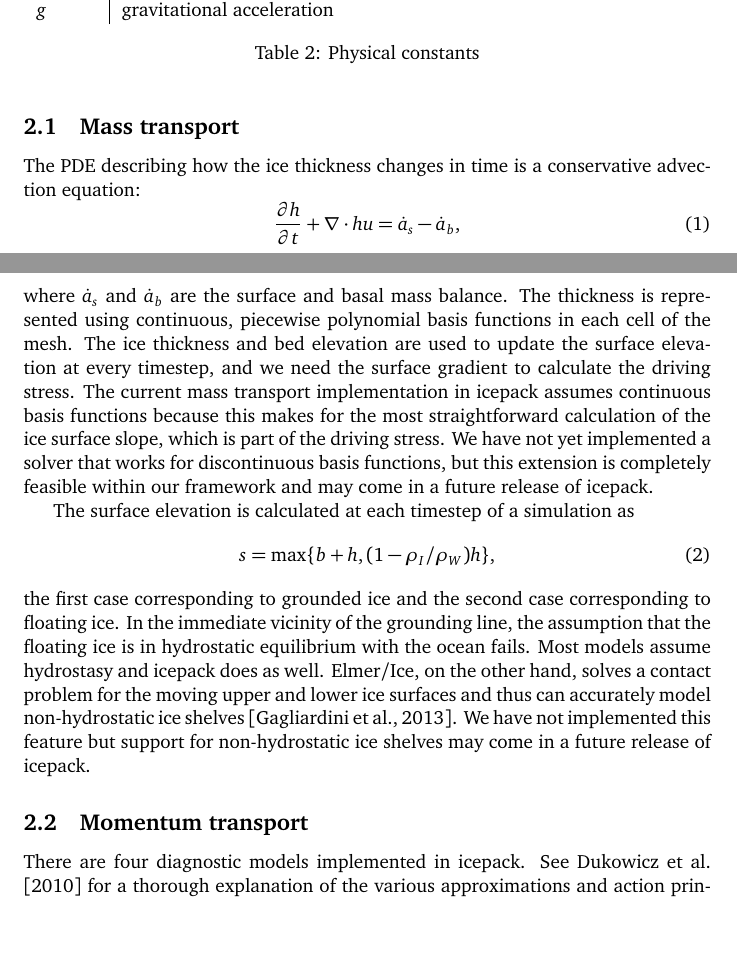
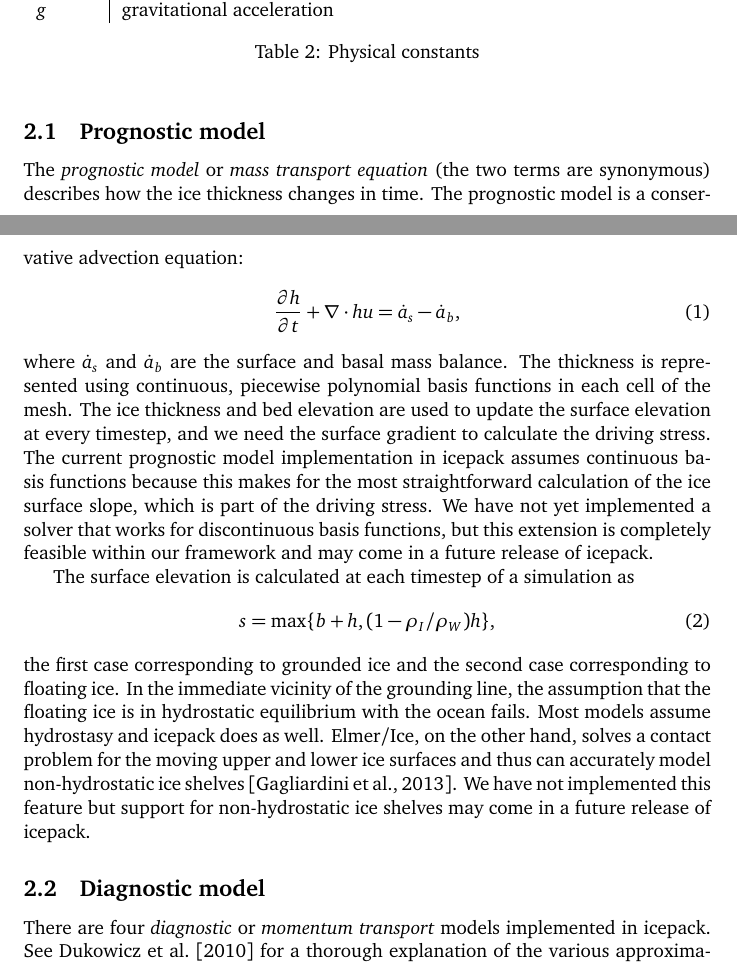
Before and after one commit to icepack/icepack-paper, a LaTeX paper (icepack.tex): two parts of pages 4 and 5 of 36, joined at a grey line, cut so that both start at the same text, the shorter picture padded with empty space. Compiled offline with pdfLaTeX.

Commit message:
Change use of diagnostic + prognostic model vs mass + momentum transport

```diff
--- a/icepack.tex
+++ b/icepack.tex
@@ -145,16 +145,17 @@ The diagnostic and prognostic equations can then be supplemented with evolution
 \end{table}
 
 
-\subsection{Mass transport}
+\subsection{Prognostic model}
 
-The PDE describing how the ice thickness changes in time is a conservative advection equation:
+The \emph{prognostic model} or \emph{mass transport equation} (the two terms are synonymous) describes how the ice thickness changes in time.
+The prognostic model is a conservative advection equation:
 \begin{equation}
     \frac{\partial h}{\partial t} + \nabla\cdot hu = \dot a_s - \dot a_b,
 \end{equation}
 where $\dot a_s$ and $\dot a_b$ are the surface and basal mass balance.
 The thickness is represented using continuous, piecewise polynomial basis functions in each cell of the mesh.
 The ice thickness and bed elevation are used to update the surface elevation at every timestep, and we need the surface gradient to calculate the driving stress.
-The current mass transport implementation in icepack assumes continuous basis functions because this makes for the most straightforward calculation of the ice surface slope, which is part of the driving stress.
+The current prognostic model implementation in icepack assumes continuous basis functions because this makes for the most straightforward calculation of the ice surface slope, which is part of the driving stress.
 We have not yet implemented a solver that works for discontinuous basis functions, but this extension is completely feasible within our framework and may come in a future release of icepack.
 
 The surface elevation is calculated at each timestep of a simulation as
@@ -168,9 +169,9 @@ Elmer/Ice, on the other hand, solves a contact problem for the moving upper and
 We have not implemented this feature but support for non-hydrostatic ice shelves may come in a future release of icepack.
 
 
-\subsection{Momentum transport}
+\subsection{Diagnostic model}
 
-There are four diagnostic models implemented in icepack.
+There are four \emph{diagnostic} or \emph{momentum transport} models implemented in icepack.
 See \citet{dukowicz2010consistent} for a thorough explanation of the various approximations and action principles velow.
 
 The most complex and most physically accurate model is the \emph{first-order} or \emph{Blatter-Pattyn} approximation, a 3D system describing the horizontal velocity \citep{blatter1995velocity, pattyn2003new}.
```
Also changed, not shown: icepack.tex (12 more changed lines).
